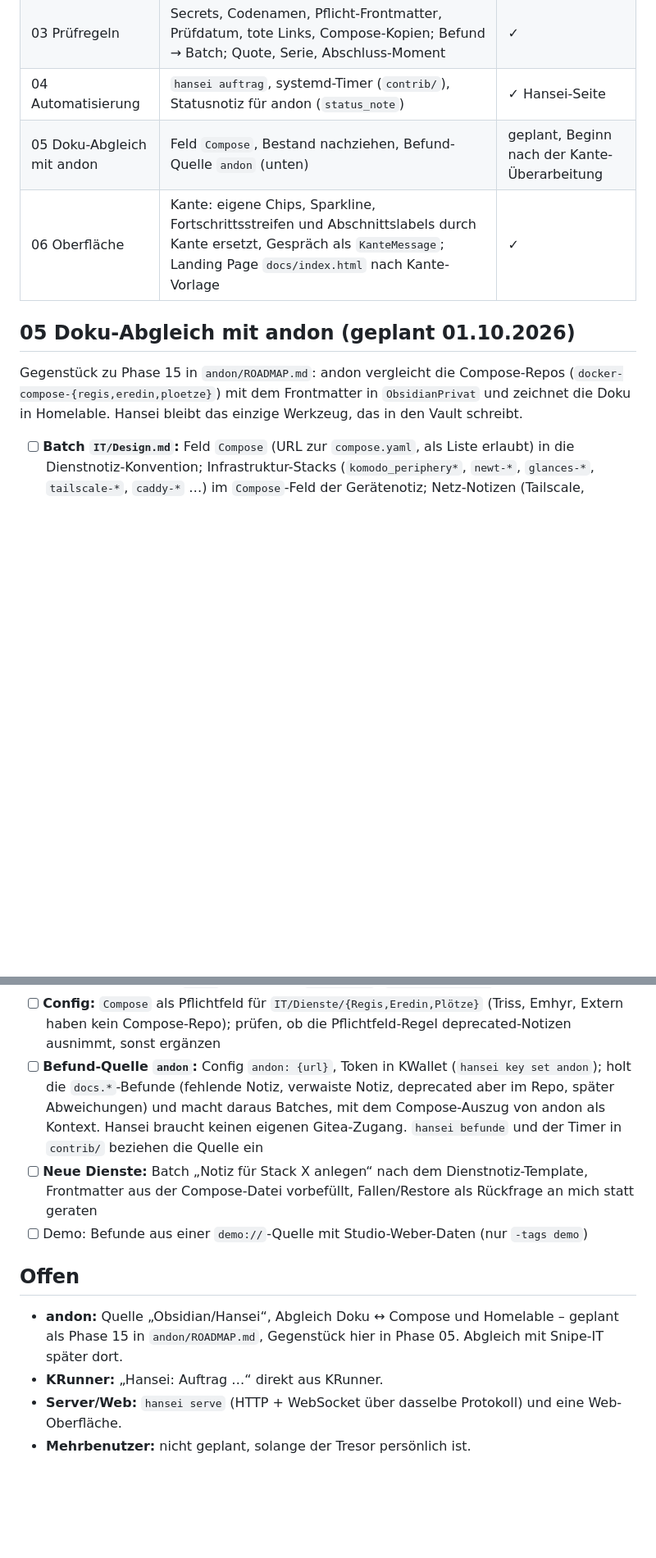
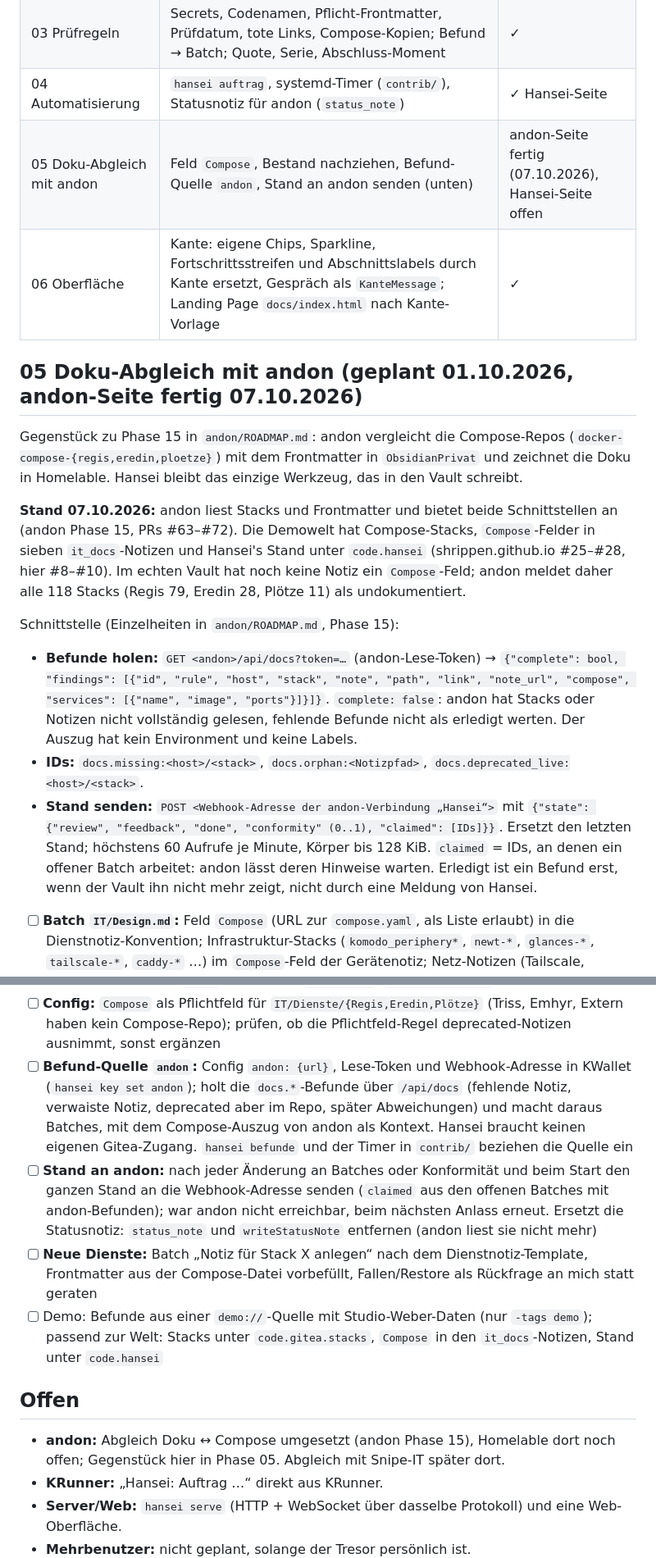
Before and after one commit to shrippen/hansei, a Markdown page: ROADMAP.md, 2 parts joined by grey strips. Shown at 82% size. Drawn GitHub-style; blank space fills up the shorter version.

Commit message:
Note the state of phase 05 and andon's interface
andon now offers the docs findings (/api/docs) and takes Hansei's
state by webhook, which replaces the status note. The roadmap records
the interface, the demo data that matches it, and what is left here.

Co-Authored-By: Claude Opus 5.5 <noreply@anthropic.com>

```diff
--- a/ROADMAP.md
+++ b/ROADMAP.md
@@ -27,14 +27,32 @@ Konzept und Entwürfe: Artifact „Hansei“ (Konzeptstudie, 27.09.2026). Entsch
 | 02 KI | Anbieter-Schicht, Geheimnis-Filter, Werkzeuge, Regelwerk pro Ordner, Aufträge, Rückfragen, Feedback-Runden, Kostenschätzung | ✓ |
 | 03 Prüfregeln | Secrets, Codenamen, Pflicht-Frontmatter, Prüfdatum, tote Links, Compose-Kopien; Befund → Batch; Quote, Serie, Abschluss-Moment | ✓ |
 | 04 Automatisierung | `hansei auftrag`, systemd-Timer (`contrib/`), Statusnotiz für andon (`status_note`) | ✓ Hansei-Seite |
-| 05 Doku-Abgleich mit andon | Feld `Compose`, Bestand nachziehen, Befund-Quelle `andon` (unten) | geplant, Beginn nach der Kante-Überarbeitung |
+| 05 Doku-Abgleich mit andon | Feld `Compose`, Bestand nachziehen, Befund-Quelle `andon`, Stand an andon senden (unten) | andon-Seite fertig (07.10.2026), Hansei-Seite offen |
 | 06 Oberfläche | Kante: eigene Chips, Sparkline, Fortschrittsstreifen und Abschnittslabels durch Kante ersetzt, Gespräch als `KanteMessage`; Landing Page `docs/index.html` nach Kante-Vorlage | ✓ |
 
-## 05 Doku-Abgleich mit andon (geplant 01.10.2026)
+## 05 Doku-Abgleich mit andon (geplant 01.10.2026, andon-Seite fertig 07.10.2026)
 
 Gegenstück zu Phase 15 in `andon/ROADMAP.md`: andon vergleicht die Compose-Repos
 (`docker-compose-{regis,eredin,ploetze}`) mit dem Frontmatter in `ObsidianPrivat` und zeichnet die Doku
 in Homelable. Hansei bleibt das einzige Werkzeug, das in den Vault schreibt.
+
+**Stand 07.10.2026:** andon liest Stacks und Frontmatter und bietet beide Schnittstellen an (andon Phase 15,
+PRs #63–#72). Die Demowelt hat Compose-Stacks, `Compose`-Felder in sieben `it_docs`-Notizen und Hansei's Stand
+unter `code.hansei` (shrippen.github.io #25–#28, hier #8–#10). Im echten Vault hat noch keine Notiz ein
+`Compose`-Feld; andon meldet daher alle 118 Stacks (Regis 79, Eredin 28, Plötze 11) als undokumentiert.
+
+Schnittstelle (Einzelheiten in `andon/ROADMAP.md`, Phase 15):
+- **Befunde holen:** `GET <andon>/api/docs?token=…` (andon-Lese-Token) →
+  `{"complete": bool, "findings": [{"id", "rule", "host", "stack", "note", "path", "link", "note_url",
+  "compose", "services": [{"name", "image", "ports"}]}]}`. `complete: false`: andon hat Stacks oder Notizen
+  nicht vollständig gelesen, fehlende Befunde nicht als erledigt werten. Der Auszug hat kein Environment und
+  keine Labels.
+- **IDs:** `docs.missing:<host>/<stack>`, `docs.orphan:<Notizpfad>`, `docs.deprecated_live:<host>/<stack>`.
+- **Stand senden:** `POST <Webhook-Adresse der andon-Verbindung „Hansei“>` mit
+  `{"state": {"review", "feedback", "done", "conformity" (0..1), "claimed": [IDs]}}`. Ersetzt den letzten
+  Stand; höchstens 60 Aufrufe je Minute, Körper bis 128 KiB. `claimed` = IDs, an denen ein offener Batch
+  arbeitet: andon lässt deren Hinweise warten. Erledigt ist ein Befund erst, wenn der Vault ihn nicht mehr
+  zeigt, nicht durch eine Meldung von Hansei.
 
 - [ ] **Batch `IT/Design.md`:** Feld `Compose` (URL zur `compose.yaml`, als Liste erlaubt) in die
   Dienstnotiz-Konvention; Infrastruktur-Stacks (`komodo_periphery*`, `newt-*`, `glances-*`, `tailscale-*`,
@@ -47,18 +65,23 @@ in Homelable. Hansei bleibt das einzige Werkzeug, das in den Vault schreibt.
   `digikam_db`, `postgres_davinci`) im Diff prüfen
 - [ ] **Config:** `Compose` als Pflichtfeld für `IT/Dienste/{Regis,Eredin,Plötze}` (Triss, Emhyr, Extern haben
   kein Compose-Repo); prüfen, ob die Pflichtfeld-Regel deprecated-Notizen ausnimmt, sonst ergänzen
-- [ ] **Befund-Quelle `andon`:** Config `andon: {url}`, Token in KWallet (`hansei key set andon`); holt die
-  `docs.*`-Befunde (fehlende Notiz, verwaiste Notiz, deprecated aber im Repo, später Abweichungen) und macht
-  daraus Batches, mit dem Compose-Auszug von andon als Kontext. Hansei braucht keinen eigenen Gitea-Zugang.
-  `hansei befunde` und der Timer in `contrib/` beziehen die Quelle ein
+- [ ] **Befund-Quelle `andon`:** Config `andon: {url}`, Lese-Token und Webhook-Adresse in KWallet
+  (`hansei key set andon`); holt die `docs.*`-Befunde über `/api/docs` (fehlende Notiz, verwaiste Notiz,
+  deprecated aber im Repo, später Abweichungen) und macht daraus Batches, mit dem Compose-Auszug von andon als
+  Kontext. Hansei braucht keinen eigenen Gitea-Zugang. `hansei befunde` und der Timer in `contrib/` beziehen
+  die Quelle ein
+- [ ] **Stand an andon:** nach jeder Änderung an Batches oder Konformität und beim Start den ganzen Stand an
+  die Webhook-Adresse senden (`claimed` aus den offenen Batches mit andon-Befunden); war andon nicht
+  erreichbar, beim nächsten Anlass erneut. Ersetzt die Statusnotiz: `status_note` und `writeStatusNote`
+  entfernen (andon liest sie nicht mehr)
 - [ ] **Neue Dienste:** Batch „Notiz für Stack X anlegen“ nach dem Dienstnotiz-Template, Frontmatter aus der
   Compose-Datei vorbefüllt, Fallen/Restore als Rückfrage an mich statt geraten
-- [ ] Demo: Befunde aus einer `demo://`-Quelle mit Studio-Weber-Daten (nur `-tags demo`)
+- [ ] Demo: Befunde aus einer `demo://`-Quelle mit Studio-Weber-Daten (nur `-tags demo`); passend zur Welt: Stacks unter `code.gitea.stacks`, `Compose` in den `it_docs`-Notizen, Stand unter `code.hansei`
 
 ## Offen
 
-- **andon:** Quelle „Obsidian/Hansei“, Abgleich Doku ↔ Compose und Homelable – geplant als Phase 15 in
-  `andon/ROADMAP.md`, Gegenstück hier in Phase 05. Abgleich mit Snipe-IT später dort.
+- **andon:** Abgleich Doku ↔ Compose umgesetzt (andon Phase 15), Homelable dort noch offen; Gegenstück hier in
+  Phase 05. Abgleich mit Snipe-IT später dort.
 - **KRunner:** „Hansei: Auftrag …“ direkt aus KRunner.
 - **Server/Web:** `hansei serve` (HTTP + WebSocket über dasselbe Protokoll) und eine Web-Oberfläche.
 - **Mehrbenutzer:** nicht geplant, solange der Tresor persönlich ist.
```
